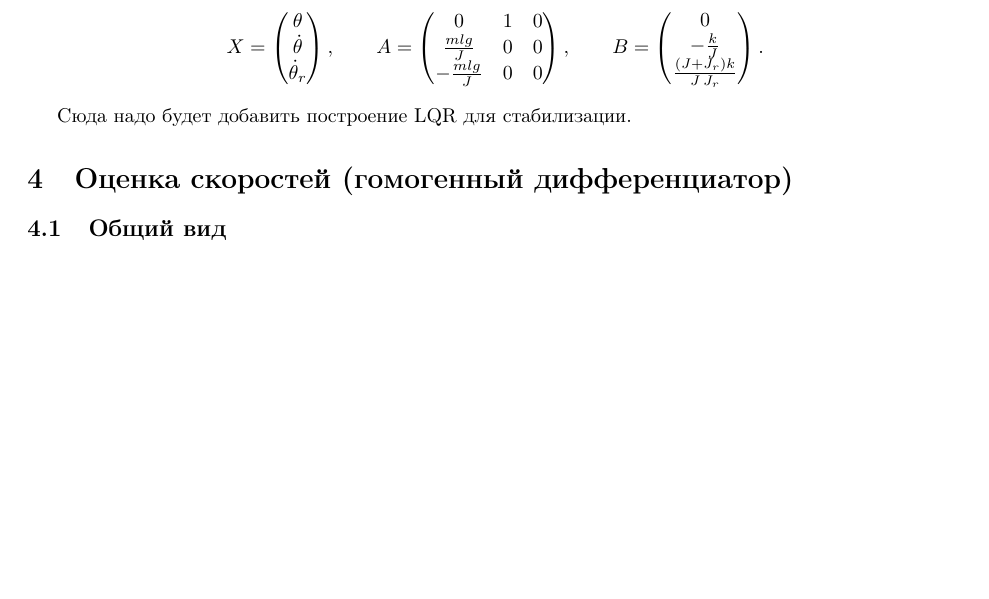
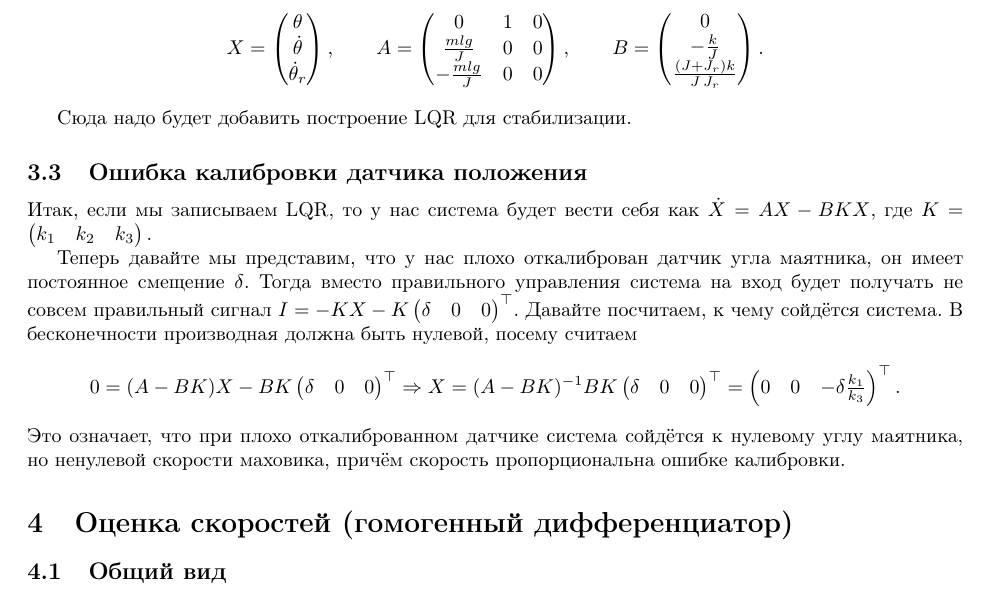
Before and after one commit to ssloy/mathfun, a LaTeX document (ReactionWheelPendulum/main.tex): part of page 5 of 6 before the commit and part of page 5 of 7 after it, cut so that both start at the same text, the shorter picture padded with empty space. Compiled offline with pdfLaTeX.

Commit message:
calibration error

```diff
--- a/ReactionWheelPendulum/main.tex
+++ b/ReactionWheelPendulum/main.tex
@@ -340,6 +340,22 @@ B=\begin{pmatrix}0\\ -\frac{k}{J} \\ \frac{(J+J_r)k}{J\,J_r} \end{pmatrix}.
 
 Сюда надо будет добавить построение LQR для стабилизации.
 
+\subsection{Ошибка калибровки датчика положения}
+
+Итак, если мы записываем LQR, то у нас система будет вести себя как $\dot X = A X - B K X$, где
+$
+K= \begin{pmatrix} k_1 & k_2 & k_3 \end{pmatrix}.
+$
+
+Теперь давайте мы представим, что у нас плохо откалиброван датчик угла маятника, он имеет постоянное смещение $\delta$.
+Тогда вместо правильного управления система на вход будет получать не совсем правильный сигнал $I=-K X -K \begin{pmatrix} \delta & 0 & 0 \end{pmatrix}^\top$.
+Давайте посчитаем, к чему сойдётся система. В бесконечности производная должна быть нулевой, посему считаем
+$$
+0 = (A-BK)X - BK \begin{pmatrix} \delta & 0 & 0 \end{pmatrix}^\top \Rightarrow X = (A-BK)^{-1}BK\begin{pmatrix} \delta & 0 & 0 \end{pmatrix}^\top = \begin{pmatrix} 0 & 0 & -\delta\frac{k_1}{k_3} \end{pmatrix}^\top.
+$$
+Это означает, что при плохо откалиброванном датчике система сойдётся к нулевому углу маятника, но ненулевой скорости маховика, причём скорость пропорциональна ошибке калибровки.
+
+
 
 \section{Оценка скоростей (гомогенный дифференциатор)}
 \subsection{Общий вид}
```
Also changed, not shown: ReactionWheelPendulum/main.pdf.
